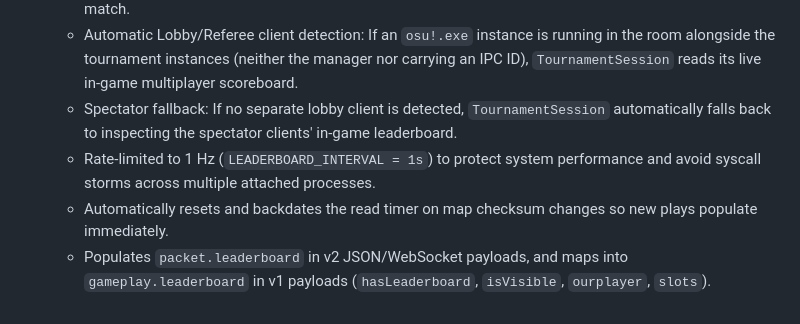
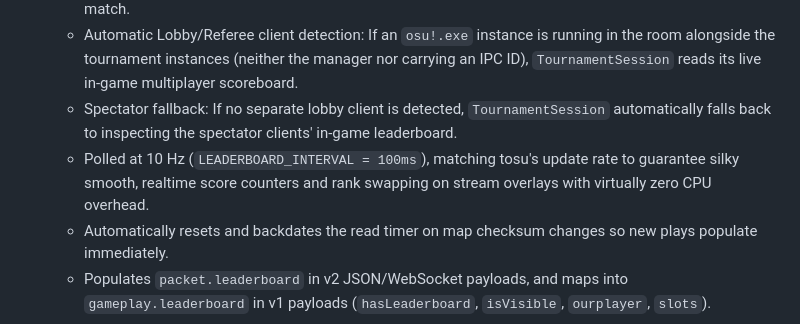
Before and after one commit to Raregendary/rtosu-dataprovider, a Markdown page: CHANGELOG.md, the part around the change. Drawn GitHub-style.

Commit message:
docs: note 10 Hz / 100ms leaderboard rate in CHANGELOG

```diff
--- a/CHANGELOG.md
+++ b/CHANGELOG.md
@@ -24,7 +24,7 @@ The 1.0.10 line.
   * Added live multiplayer room scoreboard extraction during tournament mode. When running `osu!tourney` with a limited number of visual spectator clients (e.g. 2 or 8 spectator windows in a cup/battle royale), `rtosu` now reads the full lobby scoreboard containing all 12–16 players in the match.
   * Automatic Lobby/Referee client detection: If an `osu!.exe` instance is running in the room alongside the tournament instances (neither the manager nor carrying an IPC ID), `TournamentSession` reads its live in-game multiplayer scoreboard.
   * Spectator fallback: If no separate lobby client is detected, `TournamentSession` automatically falls back to inspecting the spectator clients' in-game leaderboard.
-  * Rate-limited to 1 Hz (`LEADERBOARD_INTERVAL = 1s`) to protect system performance and avoid syscall storms across multiple attached processes.
+  * Polled at 10 Hz (`LEADERBOARD_INTERVAL = 100ms`), matching tosu's update rate to guarantee silky smooth, realtime score counters and rank swapping on stream overlays with virtually zero CPU overhead.
   * Automatically resets and backdates the read timer on map checksum changes so new plays populate immediately.
   * Populates `packet.leaderboard` in v2 JSON/WebSocket payloads, and maps into `gameplay.leaderboard` in v1 payloads (`hasLeaderboard`, `isVisible`, `ourplayer`, `slots`).
 
```
